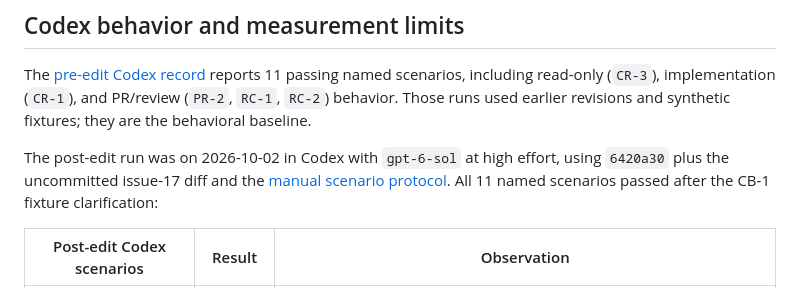
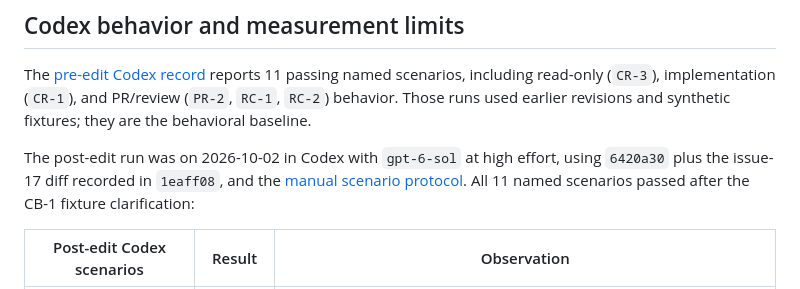
Before and after one commit to xurble/mad-skills, a Markdown page: evals/results/2026-10-02-context-overhead.md, the part around the change. GitHub-like rendering.

Commit message:
docs(evals): record Codex audit revision

```diff
--- a/evals/results/2026-10-02-context-overhead.md
+++ b/evals/results/2026-10-02-context-overhead.md
@@ -51,7 +51,7 @@ scenarios, including read-only (`CR-3`), implementation (`CR-1`), and PR/review
 fixtures; they are the behavioral baseline.
 
 The post-edit run was on 2026-10-02 in Codex with `gpt-6-sol` at high effort,
-using `6420a30` plus the uncommitted issue-17 diff and the
+using `6420a30` plus the issue-17 diff recorded in `1eaff08`, and the
 [manual scenario protocol](../README.md). All 11 named scenarios passed after
 the CB-1 fixture clarification:
 
```
